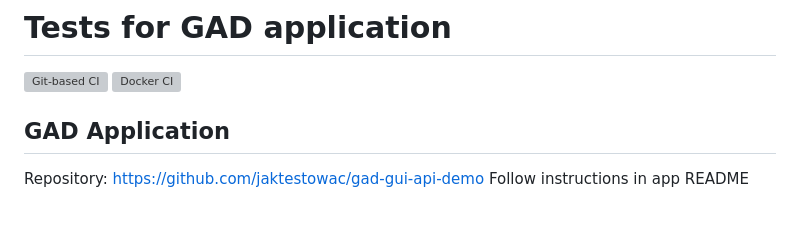
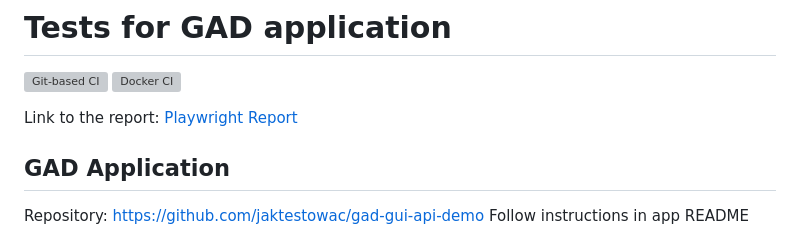
Before and after one commit to bike7/gad-tests, a Markdown page: README.md, the part around the change. Rendered like a GitHub page; blank space fills up the shorter version; grey boxes are pictures that could not be loaded.

Commit message:
Add Playwright report link to README
Added link to Playwright report in README.

```diff
--- a/README.md
+++ b/README.md
@@ -6,6 +6,8 @@ https://github.com/bike7/gad-tests/actions/workflows/gad-tests-clone-app-repo.ym
 [![Docker CI](https://github.com/bike7/gad-tests/actions/workflows/gad-tests-docker.yml/badge.svg)](
 https://github.com/bike7/gad-tests/actions/workflows/gad-tests-docker.yml
 )
+
+Link to the report: [Playwright Report](https://bike7.github.io/gad-tests/)
 
 ## GAD Application
 
```
